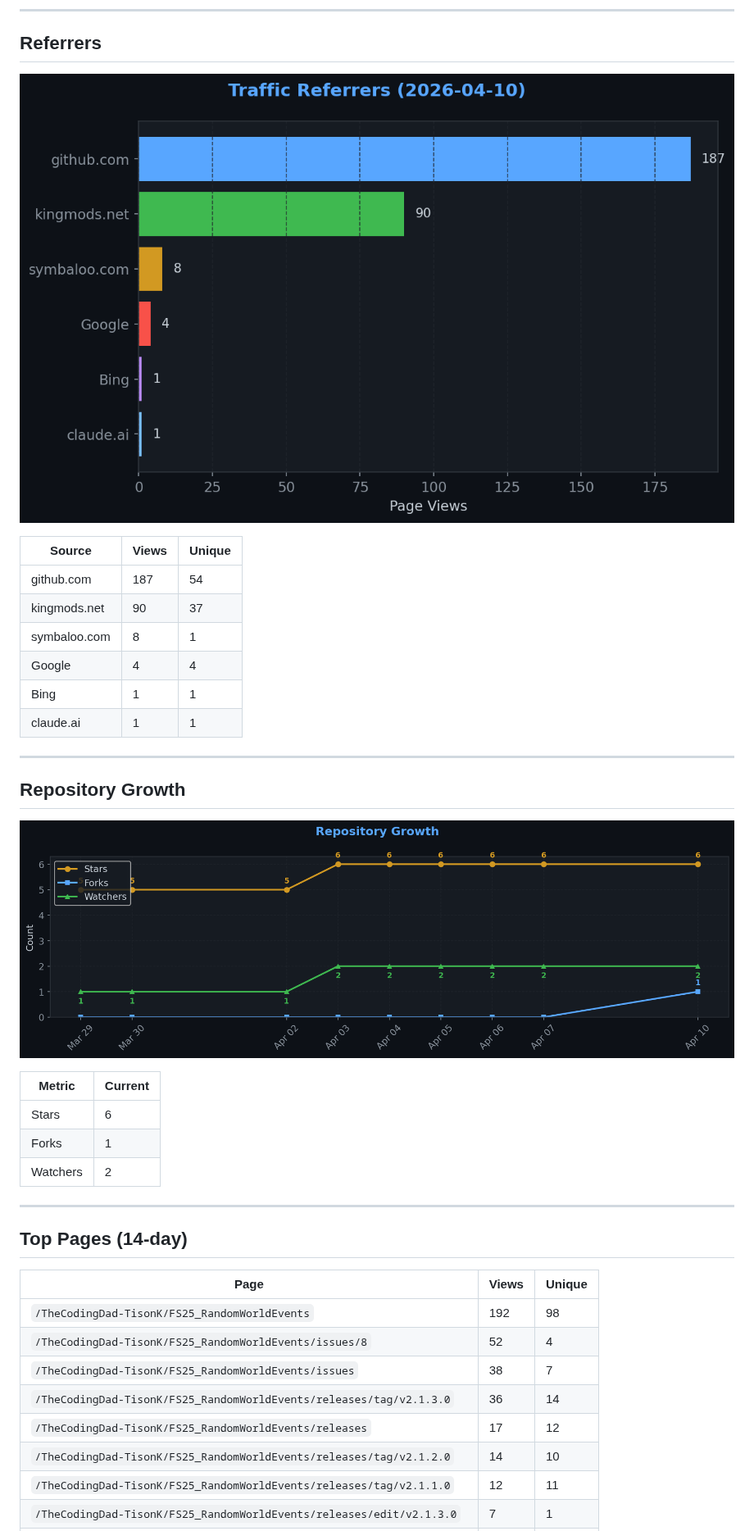
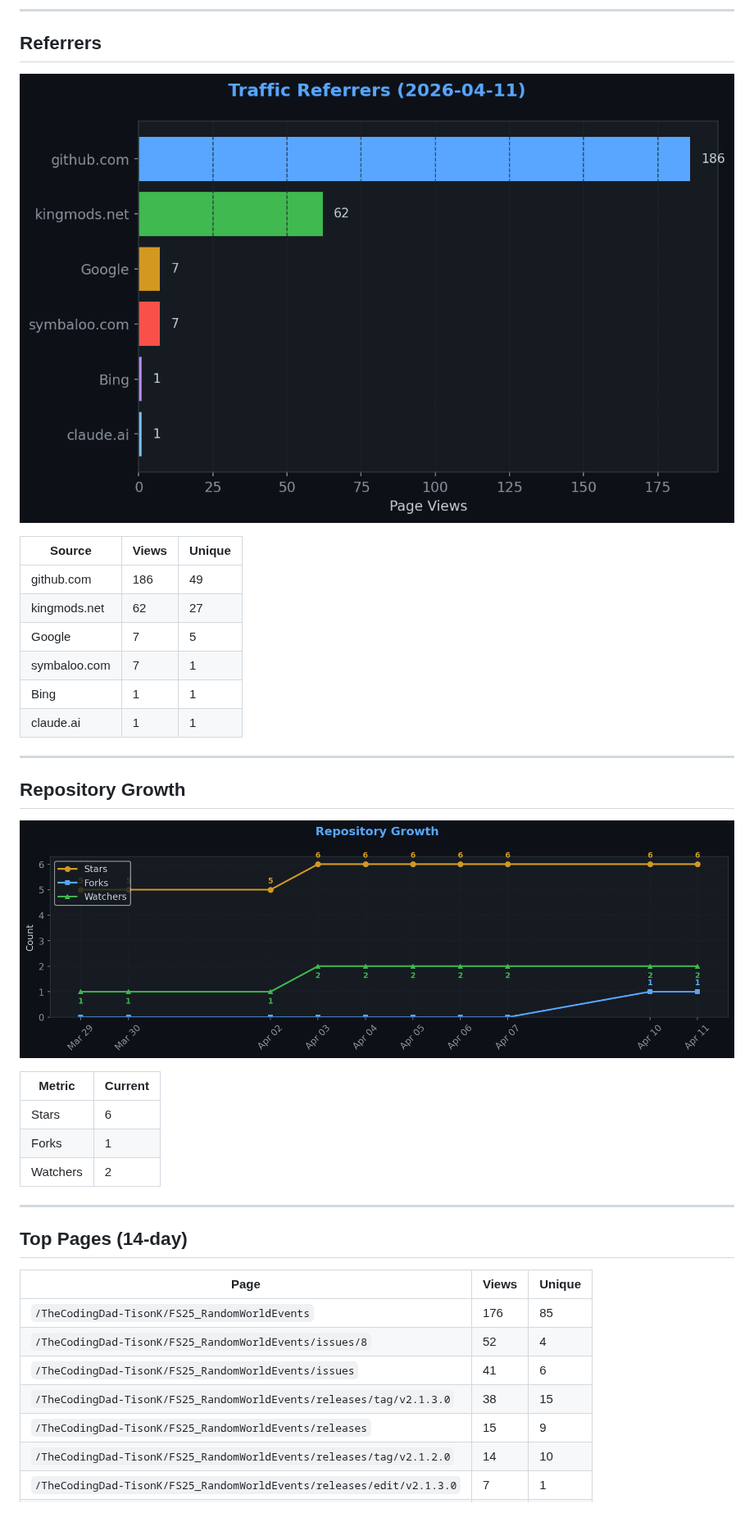
Before and after one commit to TheCodingDad-TisonK/FS25_RandomWorldEvents, a Markdown page: .github/traffic/SUMMARY.md, the part around one of its changes. Shown at 82% size. Rendered like a GitHub page; pictures changed too: .github/traffic/charts/growth.png, .github/traffic/charts/referrers.png.

Commit message:
chore: Full traffic snapshot 2026-04-11_06:00

```diff
--- a/.github/traffic/SUMMARY.md
+++ b/.github/traffic/SUMMARY.md
@@ -54,10 +54,10 @@
 
 | Source | Views | Unique |
 |--------|-------|--------|
-| github.com | 187 | 54 |
-| kingmods.net | 90 | 37 |
-| symbaloo.com | 8 | 1 |
-| Google | 4 | 4 |
+| github.com | 186 | 49 |
+| kingmods.net | 62 | 27 |
+| Google | 7 | 5 |
+| symbaloo.com | 7 | 1 |
 | Bing | 1 | 1 |
 | claude.ai | 1 | 1 |
 
@@ -79,11 +79,10 @@
 
 | Page | Views | Unique |
 |------|-------|--------|
-| `/TheCodingDad-TisonK/FS25_RandomWorldEvents` | 192 | 98 |
+| `/TheCodingDad-TisonK/FS25_RandomWorldEvents` | 176 | 85 |
 | `/TheCodingDad-TisonK/FS25_RandomWorldEvents/issues/8` | 52 | 4 |
-| `/TheCodingDad-TisonK/FS25_RandomWorldEvents/issues` | 38 | 7 |
-| `/TheCodingDad-TisonK/FS25_RandomWorldEvents/releases/tag/v2.1.3.0` | 36 | 14 |
-| `/TheCodingDad-TisonK/FS25_RandomWorldEvents/releases` | 17 | 12 |
+| `/TheCodingDad-TisonK/FS25_RandomWorldEvents/issues` | 41 | 6 |
+| `/TheCodingDad-TisonK/FS25_RandomWorldEvents/releases/tag/v2.1.3.0` | 38 | 15 |
+| `/TheCodingDad-TisonK/FS25_RandomWorldEvents/releases` | 15 | 9 |
 | `/TheCodingDad-TisonK/FS25_RandomWorldEvents/releases/tag/v2.1.2.0` | 14 | 10 |
-| `/TheCodingDad-TisonK/FS25_RandomWorldEvents/releases/tag/v2.1.1.0` | 12 | 11 |
 | `/TheCodingDad-TisonK/FS25_RandomWorldEvents/releases/edit/v2.1.3.0` | 7 | 1 |
```
Also changed, not shown: other parts of .github/traffic/SUMMARY.md (+13 -12 lines), .github/traffic/charts/conversion.png, .github/traffic/charts/downloads.png, .github/traffic/charts/engagement.png, .github/traffic/charts/views_clones.png, 5 other files.
